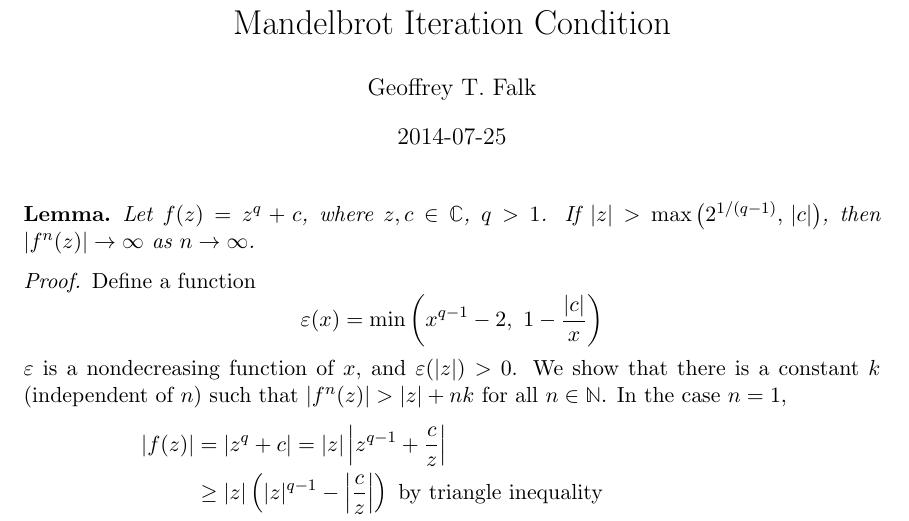
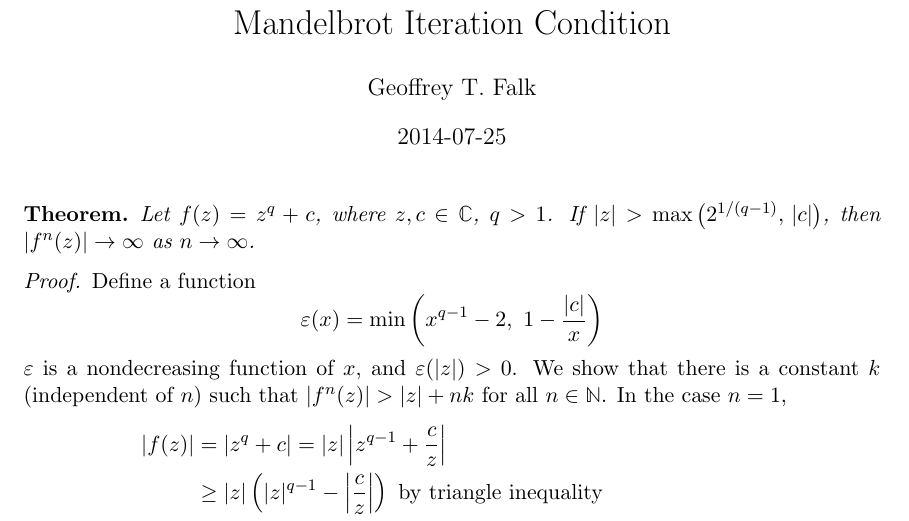
Before and after one commit to topquark22/Mandelbrot, a LaTeX document (doc/mandelbrot-iteration-condition.tex): part of the page, cut so that both start at the same text. Compiled offline with pdfLaTeX.

Commit message:
it is a theorem, not a lemma

```diff
--- a/doc/mandelbrot-iteration-condition.tex
+++ b/doc/mandelbrot-iteration-condition.tex
@@ -16,13 +16,13 @@
 
 \maketitle
 
-\newtheorem*{lemma}{Lemma}
+\newtheorem*{theorem}{Theorem}
 
-\begin{lemma}
+\begin{theorem}
 Let \( f(z) = z^q + c \), where \( z, c \in \mathbb{C} \), \( q > 1 \).
 If \( |z| > \max\left(2^{1/(q-1)},\, |c|\right) \), then
 \( |f^n(z)| \rightarrow \infty \) as \( n \rightarrow \infty \).
-\end{lemma}
+\end{theorem}
 
 \begin{proof}
 Define a function
```
